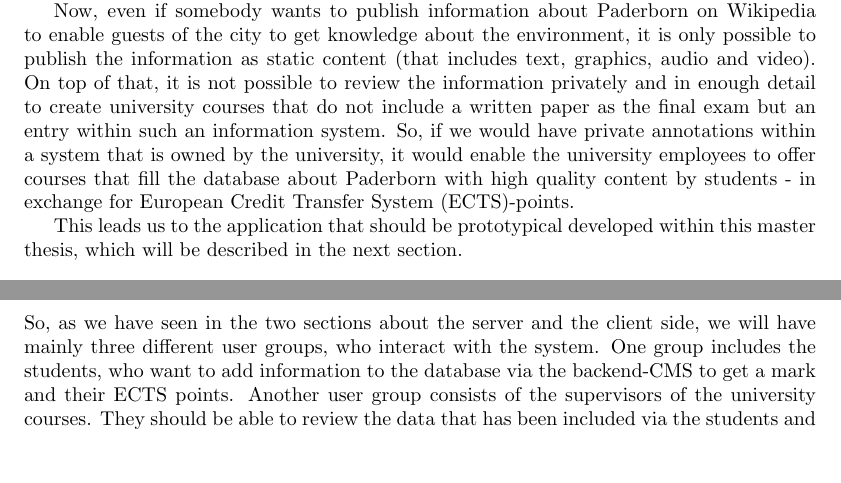
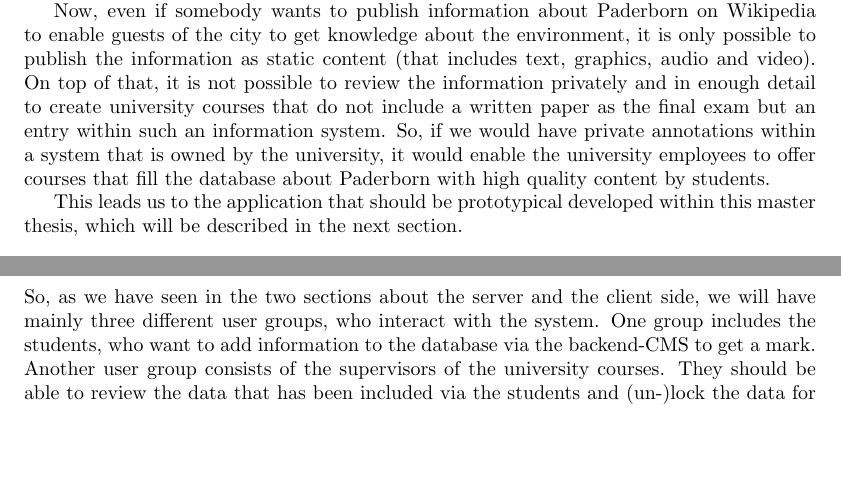
Before and after one commit to PlasmaLampe/HiP, a LaTeX paper (2.0_Proposal/proposal.tex): two parts of pages 2 and 5 of 13, joined at a grey line, cut so that both start at the same text, the shorter picture padded with empty space. Compiled offline with pdfLaTeX.

Commit message:
[no-task]: changes on thesis for meeting

```diff
--- a/2.0_Proposal/proposal.tex
+++ b/2.0_Proposal/proposal.tex
@@ -38,7 +38,7 @@ Especially the use of mobile devices has been risen in this time, which is easil
 
 With a simple information website or app like Wikipedia, we include the tedious situation that the person that wants to get to the place he just read about, needs to input the address into another app to navigate him to the position. After he have arrived, he need to switch back to, for example, Wikipedia to manual compare the written information with the object or place he sees in front of him. If the person wants to change the shown information on his mobile device, he does this in general by using the touchscreen of the device. Nevertheless, he is comparing and looking at something that is placed in front of him. This leads to a break within the action and perception space \cite{ham01} and is a bad example with respect to the locality of the information \cite{Bon10}. As we will see, \ac{AR} is a tool that we can use to remove this problem and join the action and perception space while keeping the locality of the information in mind.  Furthermore, at the moment we have a lot of unnecessary overhead due to the needed app switching between the information app and the navigation app.
 
-Now, even if somebody wants to publish information about Paderborn on Wikipedia to enable guests of the city to get knowledge about the environment, it is only possible to publish the information as static content (that includes text, graphics, audio and video). On top of that, it is not possible to review the information privately and in enough detail to create university courses that do not include a written paper as the final exam but an entry within such an information system.  So, if we would have private annotations within a system that is owned by the university, it would enable the university employees to offer courses that fill the database about Paderborn with high quality content by students - in exchange for \ac{ECTS}-points.
+Now, even if somebody wants to publish information about Paderborn on Wikipedia to enable guests of the city to get knowledge about the environment, it is only possible to publish the information as static content (that includes text, graphics, audio and video). On top of that, it is not possible to review the information privately and in enough detail to create university courses that do not include a written paper as the final exam but an entry within such an information system.  So, if we would have private annotations within a system that is owned by the university, it would enable the university employees to offer courses that fill the database about Paderborn with high quality content by students.
 
 This leads us to the application that should be prototypical developed within this master thesis, which will be described in the next section.
 
@@ -78,7 +78,7 @@ The data should be stored in a way that it can be shown within an \ac{AR}-enviro
 Furthermore, the backend should include a way to modify the point-clouds of the objects that has been scanned with the smartphone application. It will need features to add annotations directly to these point-clouds to show them afterwards within the \ac{AR}-environment. This editor will be created on the basis of \ac{HTML5} and \ac{WebGL}. A mockup of this site is shown in Figure \ref{web1}. These annotations should also be assessable and (un-)lockable for the supervisor.
 
 \subsection{The system as a whole}
-So, as we have seen in the two sections about the server and the client side, we will have mainly three different user groups, who interact with the system. One group includes the students, who want to add information to the database via the backend-\ac{CMS} to get a mark and their \ac{ECTS} points. Another user group consists of the supervisors of the university courses. They should be able to review the data that has been included via the students and (un-)lock the data for the frontend. The last group contains the users of the system, who do not want to add information but use the app for information and navigation purposes within Paderborn. These users do not have any rights to change things but can use the information pages, the \ac{AR}-view of the app and the navigation features.
+So, as we have seen in the two sections about the server and the client side, we will have mainly three different user groups, who interact with the system. One group includes the students, who want to add information to the database via the backend-\ac{CMS} to get a mark. Another user group consists of the supervisors of the university courses. They should be able to review the data that has been included via the students and (un-)lock the data for the frontend. The last group contains the users of the system, who do not want to add information but use the app for information and navigation purposes within Paderborn. These users do not have any rights to change things but can use the information pages, the \ac{AR}-view of the app and the navigation features.
 
 If a user requests an \ac{AR}-object within the app, the point-cloud will be loaded from the web-server. After that, the smartphone app will show the annotations within an \ac{AR}-environment by synchronizing the corresponding point cloud to the object that is currently focused with the internal camera of the smartphone. This process is also shown in Figure \ref{sdia1} as a high level \ac{UML}-sequence diagram.
 
```
Also changed, not shown: 2.0_Proposal/penguin.txt (renamed from 2.0_Proposal/peng.txt), 2.0_Proposal/proposal.pdf (deleted), 2.0_Proposal/proposal_marked.pdf (added), 3_Thesis/thesis.pdf (deleted), 1 other file.
